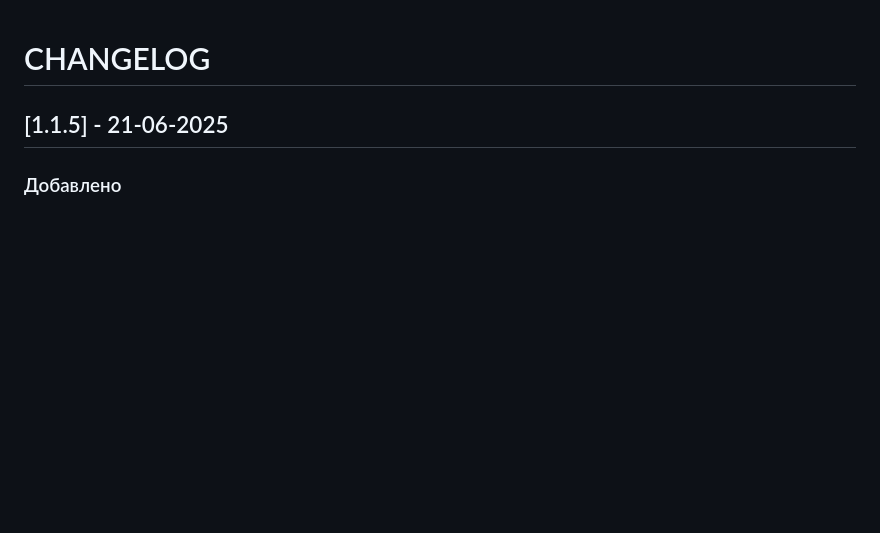
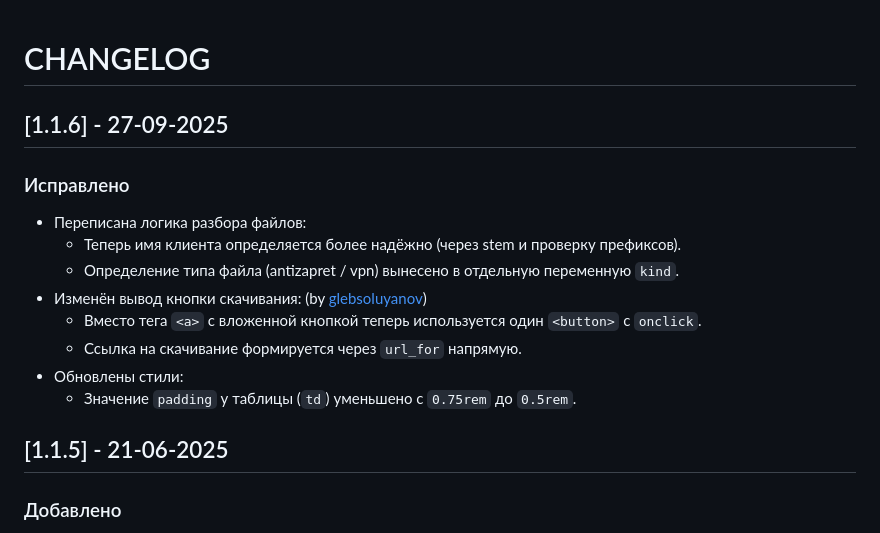
Before and after one commit to Kirito0098/AdminAntizapret, a Markdown page: CHANGELOG.md, the part around the change. Rendered like a GitHub page; blank space fills up the shorter version.

Commit message:
[1.1.6] - 27-09-2025

```diff
--- a/CHANGELOG.md
+++ b/CHANGELOG.md
@@ -1,4 +1,15 @@
 # CHANGELOG
+## [1.1.6] - 27-09-2025
+### Исправлено
+- Переписана логика разбора файлов:
+  - Теперь имя клиента определяется более надёжно (через stem и проверку префиксов).
+  - Определение типа файла (antizapret / vpn) вынесено в отдельную переменную `kind`.
+- Изменён вывод кнопки скачивания: (by [glebsoluyanov](https://github.com/glebsoluyanov))
+  - Вместо тега `<a>` с вложенной кнопкой теперь используется один `<button>` с `onclick`.
+  - Ссылка на скачивание формируется через `url_for` напрямую.
+- Обновлены стили:
+  - Значение `padding` у таблицы (`td`) уменьшено с `0.75rem` до `0.5rem`.
+
 ## [1.1.5] - 21-06-2025
 ### Добавлено
 - **Веб-интерфейс для конфигурирования Antizapret**:
```
